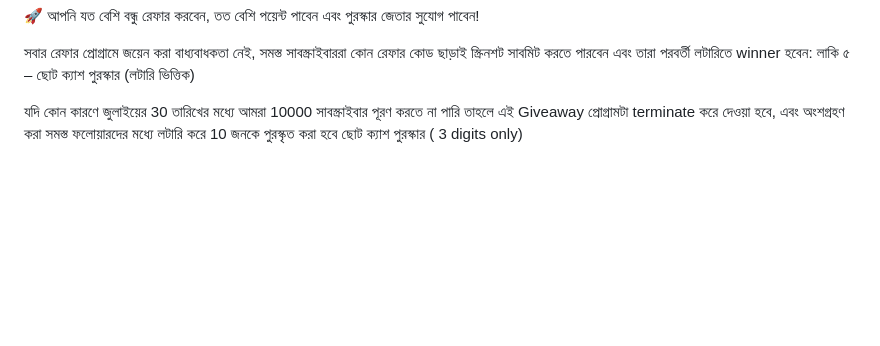
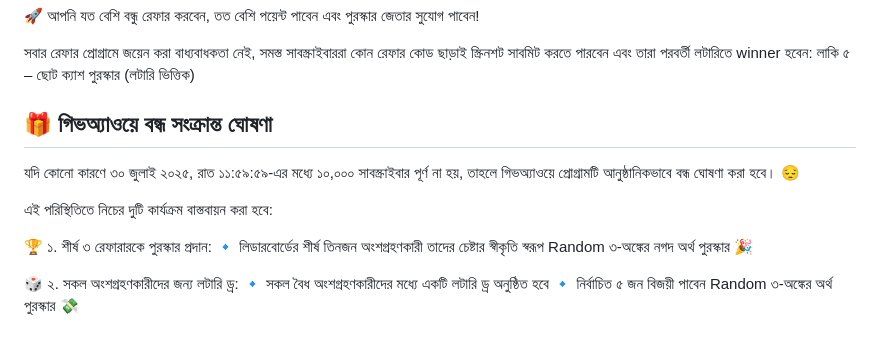
Before and after one commit to naemazam/July-Special-Giveaway, a Markdown page: README.md, the part around one of its changes. Drawn GitHub-style; blank space fills up the shorter version.

Commit message:
add emojis

```diff
--- a/README.md
+++ b/README.md
@@ -28,4 +28,14 @@
 
 সবার রেফার প্রোগ্রামে জয়েন করা বাধ্যবাধকতা নেই, সমস্ত সাবস্ক্রাইবাররা কোন রেফার কোড ছাড়াই স্ক্রিনশট সাবমিট করতে পারবেন এবং তারা পরবর্তী লটারিতে winner হবেন: লাকি ৫ – ছোট ক্যাশ পুরস্কার (লটারি ভিত্তিক)
 
-যদি কোন কারণে জুলাইয়ের 30 তারিখের মধ্যে আমরা 10000 সাবস্ক্রাইবার পূরণ করতে না পারি তাহলে এই Giveaway প্রোগ্রামটা terminate করে দেওয়া হবে, এবং অংশগ্রহণ করা সমস্ত ফলোয়ারদের মধ্যে লটারি করে 10 জনকে পুরস্কৃত করা হবে ছোট ক্যাশ পুরস্কার ( 3 digits only)
+## 🎁 গিভঅ্যাওয়ে বন্ধ সংক্রান্ত ঘোষণা
+যদি কোনো কারণে ৩০ জুলাই ২০২৫, রাত ১১:৫৯:৫৯-এর মধ্যে ১০,০০০ সাবস্ক্রাইবার পূর্ণ না হয়, তাহলে গিভঅ্যাওয়ে প্রোগ্রামটি আনুষ্ঠানিকভাবে বন্ধ ঘোষণা করা হবে। 😔
+
+এই পরিস্থিতিতে নিচের দুটি কার্যক্রম বাস্তবায়ন করা হবে:
+
+🏆 ১. শীর্ষ ৩ রেফারারকে পুরস্কার প্রদান:
+🔹 লিডারবোর্ডের শীর্ষ তিনজন অংশগ্রহণকারী  তাদের চেষ্টার স্বীকৃতি স্বরূপ Random ৩-অঙ্কের নগদ অর্থ পুরস্কার 🎉
+
+🎲 ২. সকল অংশগ্রহণকারীদের জন্য লটারি ড্র:
+🔹 সকল বৈধ অংশগ্রহণকারীদের মধ্যে একটি লটারি ড্র অনুষ্ঠিত হবে
+🔹 নির্বাচিত ৫ জন বিজয়ী পাবেন Random ৩-অঙ্কের অর্থ পুরস্কার 💸
```
Also changed, not shown: other parts of README.md (+1 -1 lines).
